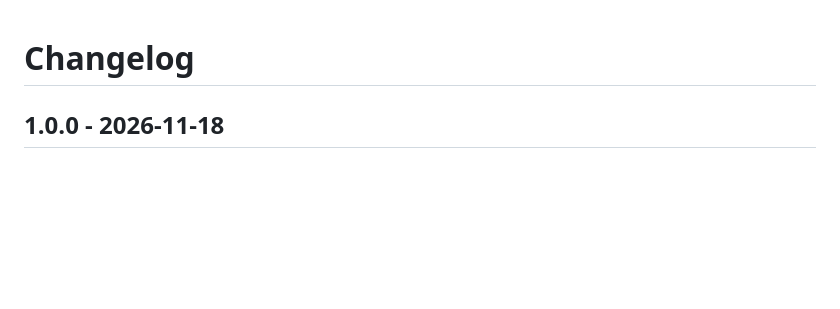
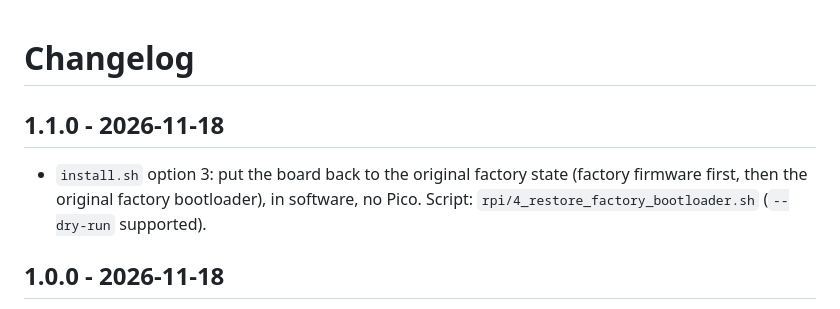
Before and after one commit to ducati1198/wm-load-cell-mcu, a Markdown page: CHANGELOG.md, the part around the change. Drawn GitHub-style; blank space fills up the shorter version.

```diff
--- a/CHANGELOG.md
+++ b/CHANGELOG.md
@@ -1,4 +1,7 @@
 # Changelog
+
+## 1.1.0 - 2026-11-18
+- `install.sh` option 3: put the board back to the original factory state (factory firmware first, then the original factory bootloader), in software, no Pico. Script: `rpi/4_restore_factory_bootloader.sh` (`--dry-run` supported).
 
 ## 1.0.0 - 2026-11-18
 - `rpi/install.sh`: menu to flash the load cell board (CELL) over CAN: V2 (`KLP_CELL_WM_ZRU_RPI_V2_20261117`) or the original factory firmware (`KLP_CELL_WM_ZRU_20251223_162212`).
```
Also changed, not shown: README.md (+16 -14 lines), rpi/README.md (+2 -0 lines), docs/menu.png, 3 other files.
